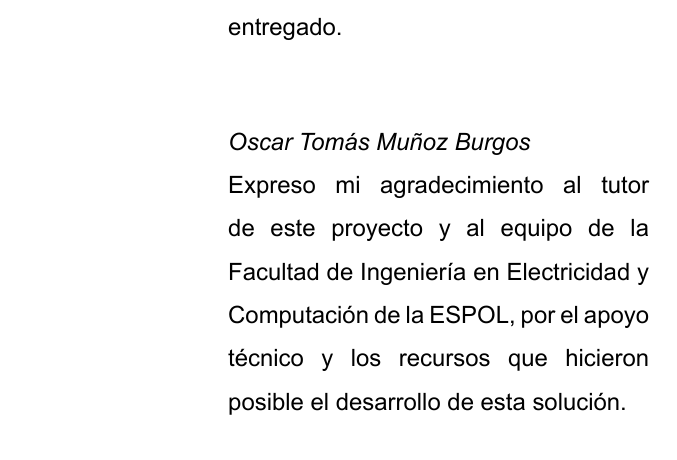
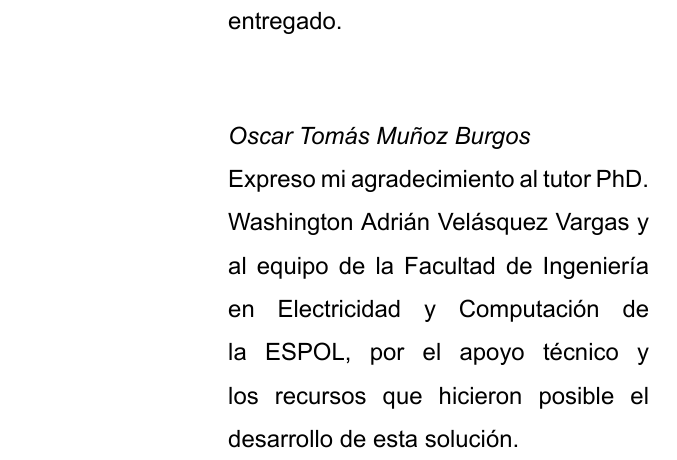
Before and after one commit to osmuburgms/cyberdefense, a LaTeX book (latex/ReportePI.tex, which reads latex/adicionales.tex): part of page 3 of 31, cut so that both start at the same text. Compiled offline with XeLaTeX.

Commit message:
Update acknowledgments in adicionales.tex to include tutor's full name

```diff
--- a/latex/adicionales.tex
+++ b/latex/adicionales.tex
@@ -29,7 +29,7 @@
         \par\vspace{3.0em}
 
         \textit{Oscar Tom\'as Mu\~noz Burgos}\\
-        Expreso mi agradecimiento al tutor de este proyecto y al equipo de la Facultad de
+        Expreso mi agradecimiento al tutor PhD. Washington Adri\'an Vel\'asquez Vargas y al equipo de la Facultad de
         Ingenier\'ia en Electricidad y Computaci\'on de la ESPOL, por el apoyo t\'ecnico
         y los recursos que hicieron posible el desarrollo de esta soluci\'on.
     \end{minipage}
```
Also changed, not shown: latex/ReportePI.pdf.
